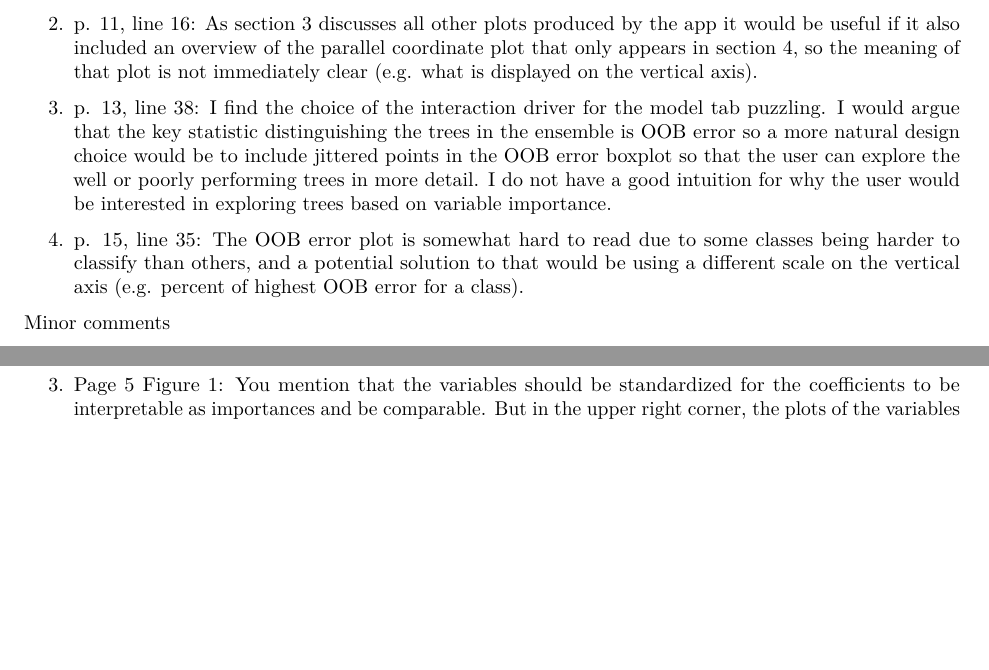
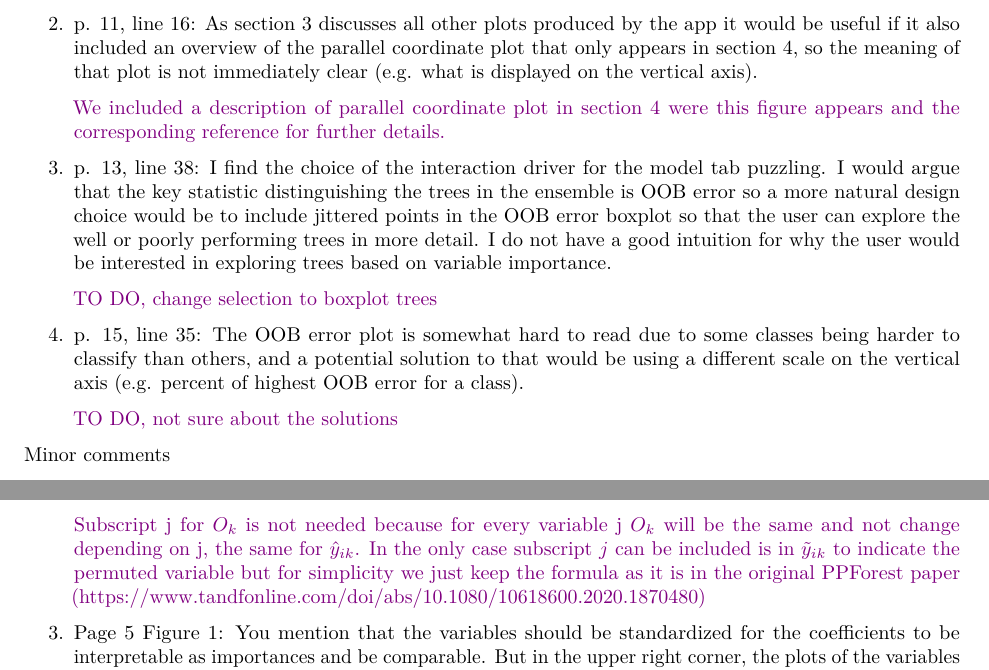
Before and after one commit to natydasilva/PPforestViz, an R Markdown document (response_reviewers.Rmd): two parts of pages 2 and 3 of 5 before the commit and two parts of pages 2 and 4 of 5 after it, joined at a grey line, cut so that both start at the same text, the shorter picture padded with empty space. Rendered offline with R 4.5, knitr and Pandoc, then LaTeX, with nearby package versions.

Commit message:
response update

```diff
--- a/response_reviewers.Rmd
+++ b/response_reviewers.Rmd
@@ -70,9 +70,16 @@ Substantive comments
 
 \item p. 11, line 16: As section 3 discusses all other plots produced by the app it would be useful if it also included an overview of the parallel coordinate plot that only appears in section 4, so the meaning of that plot is not immediately clear (e.g. what is displayed on the vertical axis).
 
+\textcolor{violet}{We included a description of parallel coordinate plot in section 4 were this figure appears and the corresponding reference for further details.}
+
 \item p. 13, line 38: I find the choice of the interaction driver for the model tab puzzling. I would argue that the key statistic distinguishing the trees in the ensemble is OOB error so a more natural design choice would be to include jittered points in the OOB error boxplot so that the user can explore the well or poorly performing trees in more detail. I do not have a good intuition for why the user would be interested in exploring trees based on variable importance.
 
+\textcolor{violet}{TO DO, change selection to boxplot trees}
+
+
 \item p. 15, line 35: The OOB error plot is somewhat hard to read due to some classes being harder to classify than others, and a potential solution to that would be using a different scale on the vertical axis (e.g. percent of highest OOB error for a class).
+
+\textcolor{violet}{TO DO, not sure about the solutions}
 
 \end{enumerate}
 
@@ -142,3 +151,4 @@ I think the paper could also benefit from a simple preliminary example of, say,
+\textcolor{violet}{Subscript j for $O_k$ is not needed because for every variable j $O_k$ will be the same and not change depending on j, the same for $\hat{y}_{ik}$. In the only case subscript $j$ can be included is in  $\tilde y_{ik}$ to indicate the permuted variable but for simplicity we just keep the formula as it is in the original PPForest paper (https://www.tandfonline.com/doi/abs/10.1080/10618600.2020.1870480) }
 
 \item Page 5 Figure 1: You mention that the variables should be standardized for the coefficients to be interpretable as importances and be comparable. But in the upper right corner, the plots of the variables distributions, for instance for node 2, are not in the standardized range (node 2 has an x-axis that goes up to 5 and 6). Is the distribution being plotted here the value of the linear combination for each class, rather than a single variable? Is there something going on here with the default x limits for doing KDE? As a side note, you show that the first cut perfectly separates the blue and orange species. You may want to consider having the bounds for the KDE be the observed range of the linear combination for each class so that the density plots won't overlap in the plot for node 1, which they seem to do more than they should if the separation is perfect.
 Furthermore, if you have any control over the color scheme (if you don't I would recommend adding this as a variable), it might be a good idea in this paper to have the colors for the blue and orange species be blue and orange, and have differing shading patterns to distinguish male from female, or something similar; perhaps you can choose more similar colors within both species. Or, better yet, can you use different plotting symbols, say triangles vs circles to distinguish the species, and shaded vs hollow to distinguish the sex?
```
Also changed, not shown: response_reviewers.Rmd (10 more changed lines).
